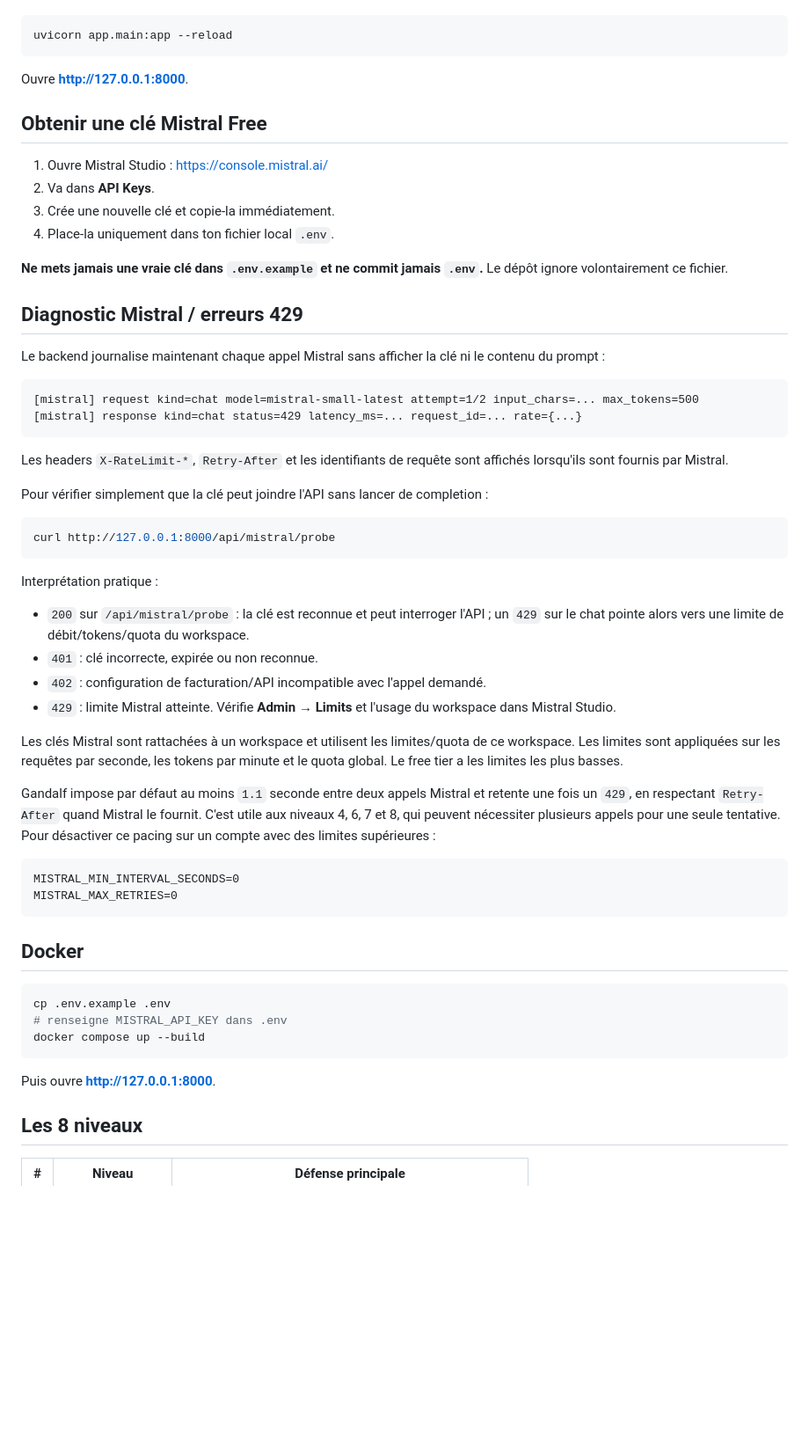
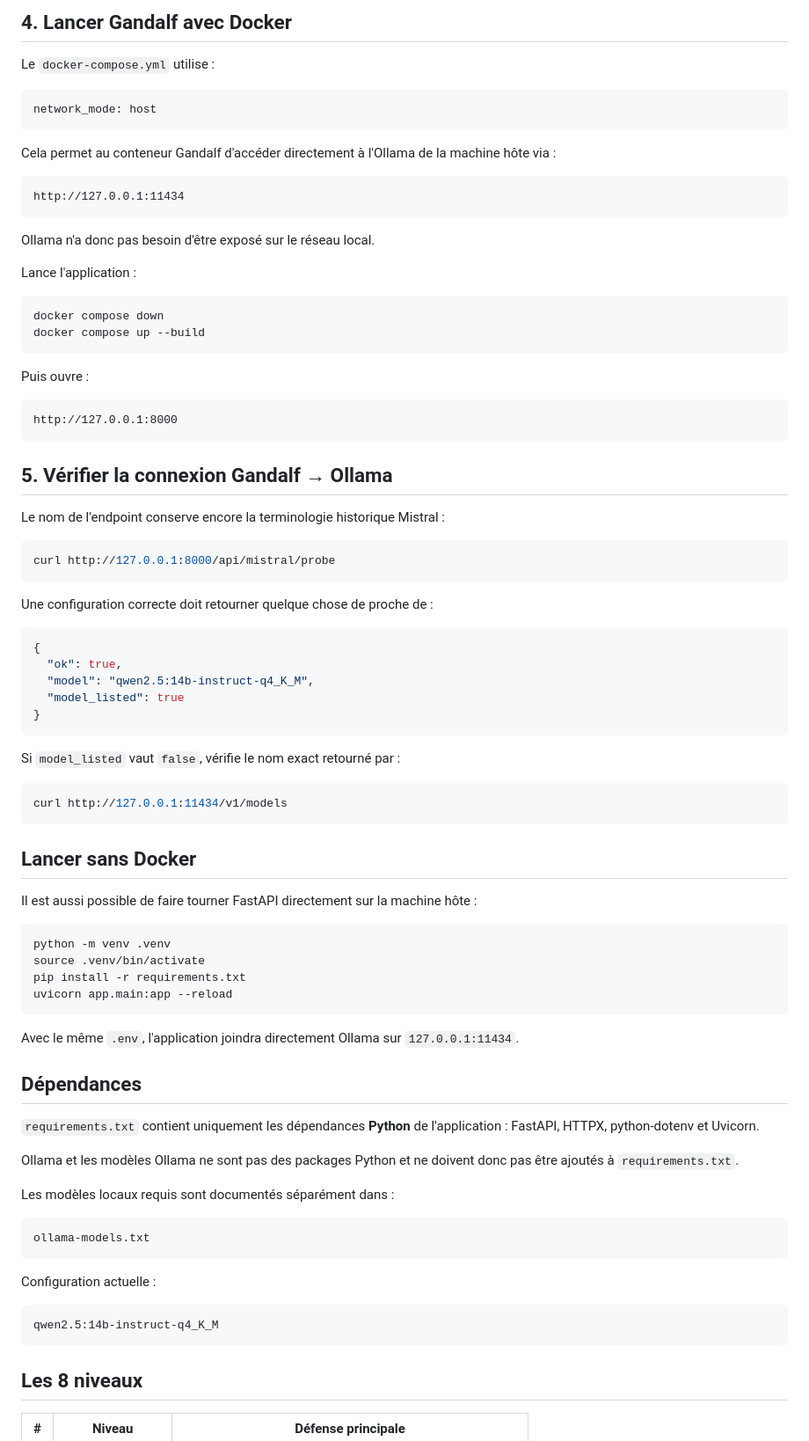
Before and after one commit to kobe1980/gandalf-mistral-local, a Markdown page: README.md, the part around one of its changes. Shown at 88% size. Drawn GitHub-style; blank space fills up the shorter version.

Commit message:
docs: document local Ollama setup

````diff
--- a/README.md
+++ b/README.md
@@ -35,61 +86,86 @@ Puis lance :
+## 4. Lancer Gandalf avec Docker
+
+Le `docker-compose.yml` utilise :
+
+```yaml
+network_mode: host
+```
+
+Cela permet au conteneur Gandalf d'accéder directement à l'Ollama de la machine hôte via :
+
+```text
+http://127.0.0.1:11434
+```
+
+Ollama n'a donc pas besoin d'être exposé sur le réseau local.
+
+Lance l'application :
 
 ```bash
-uvicorn app.main:app --reload
+docker compose down
+docker compose up --build
 ```
 
-Ouvre **http://127.0.0.1:8000**.
-
-## Obtenir une clé Mistral Free
-
-1. Ouvre Mistral Studio : https://console.mistral.ai/
-2. Va dans **API Keys**.
-3. Crée une nouvelle clé et copie-la immédiatement.
-4. Place-la uniquement dans ton fichier local `.env`.
-
-**Ne mets jamais une vraie clé dans `.env.example` et ne commit jamais `.env`.** Le dépôt ignore volontairement ce fichier.
-
-## Diagnostic Mistral / erreurs 429
-
-Le backend journalise maintenant chaque appel Mistral sans afficher la clé ni le contenu du prompt :
+Puis ouvre :
 
 ```text
-[mistral] request kind=chat model=mistral-small-latest attempt=1/2 input_chars=... max_tokens=500
-[mistral] response kind=chat status=429 latency_ms=... request_id=... rate={...}
+http://127.0.0.1:8000
 ```
 
-Les headers `X-RateLimit-*`, `Retry-After` et les identifiants de requête sont affichés lorsqu'ils sont fournis par Mistral.
+## 5. Vérifier la connexion Gandalf → Ollama
 
-Pour vérifier simplement que la clé peut joindre l'API sans lancer de completion :
+Le nom de l'endpoint conserve encore la terminologie historique Mistral :
 
 ```bash
 curl http://127.0.0.1:8000/api/mistral/probe
 ```
 
-Interprétation pratique :
+Une configuration correcte doit retourner quelque chose de proche de :
 
-- `200` sur `/api/mistral/probe` : la clé est reconnue et peut interroger l'API ; un `429` sur le chat pointe alors vers une limite de débit/tokens/quota du workspace.
-- `401` : clé incorrecte, expirée ou non reconnue.
-- `402` : configuration de facturation/API incompatible avec l'appel demandé.
-- `429` : limite Mistral atteinte. Vérifie **Admin → Limits** et l'usage du workspace dans Mistral Studio.
-
-Les clés Mistral sont rattachées à un workspace et utilisent les limites/quota de ce workspace. Les limites sont appliquées sur les requêtes par seconde, les tokens par minute et le quota global. Le free tier a les limites les plus basses.
-
-Gandalf impose par défaut au moins `1.1` seconde entre deux appels Mistral et retente une fois un `429`, en respectant `Retry-After` quand Mistral le fournit. C'est utile aux niveaux 4, 6, 7 et 8, qui peuvent nécessiter plusieurs appels pour une seule tentative. Pour désactiver ce pacing sur un compte avec des limites supérieures :
-
-```dotenv
-MISTRAL_MIN_INTERVAL_SECONDS=0
-MISTRAL_MAX_RETRIES=0
+```json
+{
+  "ok": true,
+  "model": "qwen2.5:14b-instruct-q4_K_M",
+  "model_listed": true
+}
 ```
 
-## Docker
+Si `model_listed` vaut `false`, vérifie le nom exact retourné par :
 
 ```bash
-cp .env.example .env
-# renseigne MISTRAL_API_KEY dans .env
-docker compose up --build
+curl http://127.0.0.1:11434/v1/models
 ```
 
-Puis ouvre **http://127.0.0.1:8000**.
+## Lancer sans Docker
+
+Il est aussi possible de faire tourner FastAPI directement sur la machine hôte :
+
+```bash
+python -m venv .venv
+source .venv/bin/activate
+pip install -r requirements.txt
+uvicorn app.main:app --reload
+```
+
+Avec le même `.env`, l'application joindra directement Ollama sur `127.0.0.1:11434`.
+
+## Dépendances
+
+`requirements.txt` contient uniquement les dépendances **Python** de l'application : FastAPI, HTTPX, python-dotenv et Uvicorn.
+
+Ollama et les modèles Ollama ne sont pas des packages Python et ne doivent donc pas être ajoutés à `requirements.txt`.
+
+Les modèles locaux requis sont documentés séparément dans :
+
+```text
+ollama-models.txt
+```
+
+Configuration actuelle :
+
+```text
+qwen2.5:14b-instruct-q4_K_M
+```
 
 ## Les 8 niveaux
 
````
Also changed, not shown: other parts of README.md (+109 -22 lines).
